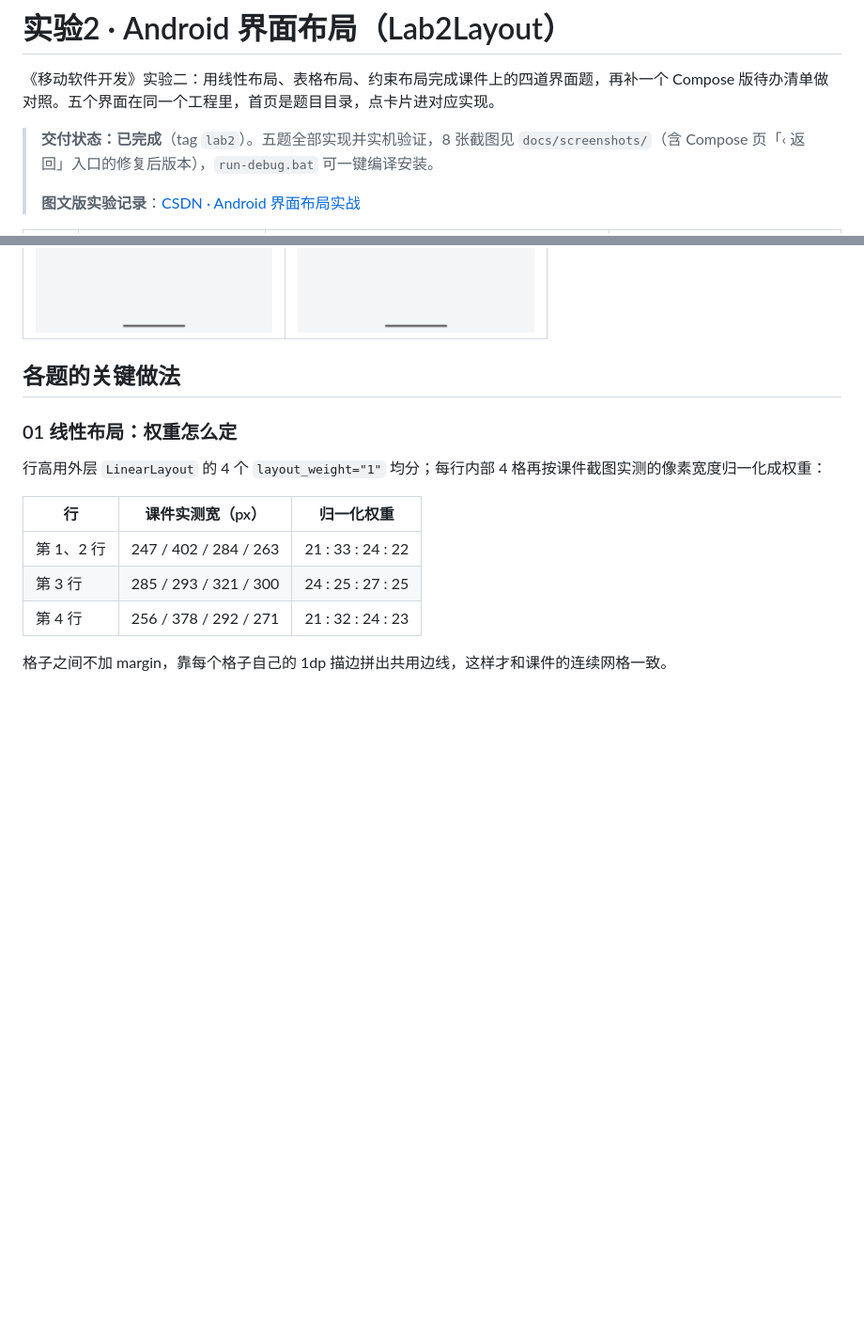
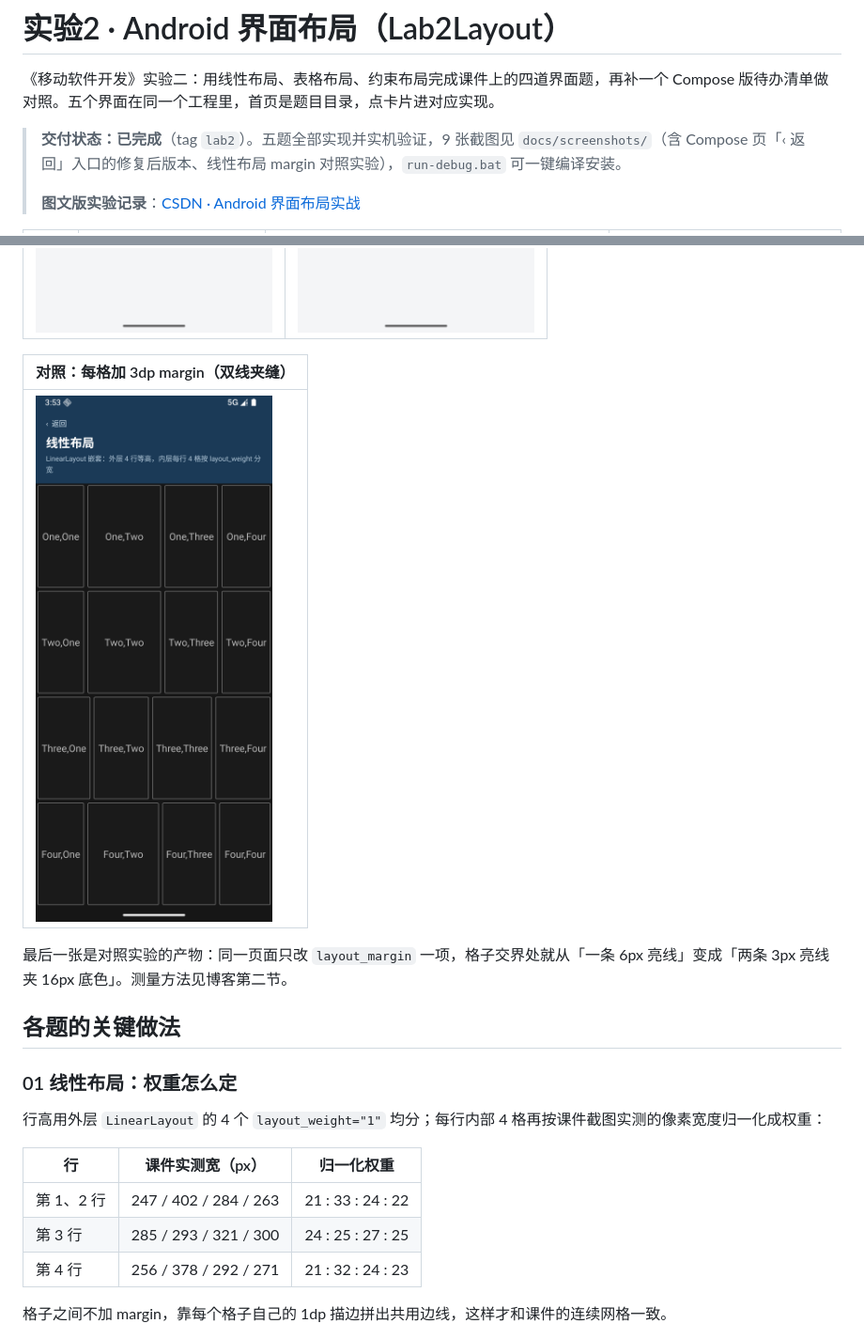
Before and after one commit to wjjj-ge/fjnu-mobile-app-dev-labs, a Markdown page: lab2-android-layout/README.md, 2 parts joined by grey strips. Shown at 94% size. Drawn GitHub-style; pictures changed too: lab2-android-layout/docs/screenshots/09-linear-gap.png (added); blank space fills up the shorter version.

```diff
--- a/lab2-android-layout/README.md
+++ b/lab2-android-layout/README.md
@@ -2,7 +2,7 @@
 
 《移动软件开发》实验二：用线性布局、表格布局、约束布局完成课件上的四道界面题，再补一个 Compose 版待办清单做对照。五个界面在同一个工程里，首页是题目目录，点卡片进对应实现。
 
-> **交付状态：已完成**（tag `lab2`）。五题全部实现并实机验证，8 张截图见 `docs/screenshots/`（含 Compose 页「‹ 返回」入口的修复后版本），`run-debug.bat` 可一键编译安装。
+> **交付状态：已完成**（tag `lab2`）。五题全部实现并实机验证，9 张截图见 `docs/screenshots/`（含 Compose 页「‹ 返回」入口的修复后版本、线性布局 margin 对照实验），`run-debug.bat` 可一键编译安装。
 >
 > **图文版实验记录**：[CSDN · Android 界面布局实战](https://blog.csdn.net/wjjj_ge/article/details/170990569)
 
@@ -31,6 +31,12 @@
 | 勾选两项后 2/3 | 新增一条后 2/4 |
 | --- | --- |
 | ![勾选](docs/screenshots/07-compose-checked.png) | ![新增](docs/screenshots/08-compose-added.png) |
+
+| 对照：每格加 3dp margin（双线夹缝） |
+| --- |
+| ![加 margin](docs/screenshots/09-linear-gap.png) |
+
+最后一张是对照实验的产物：同一页面只改 `layout_margin` 一项，格子交界处就从「一条 6px 亮线」变成「两条 3px 亮线夹 16px 底色」。测量方法见博客第二节。
 
 ## 各题的关键做法
 
```
